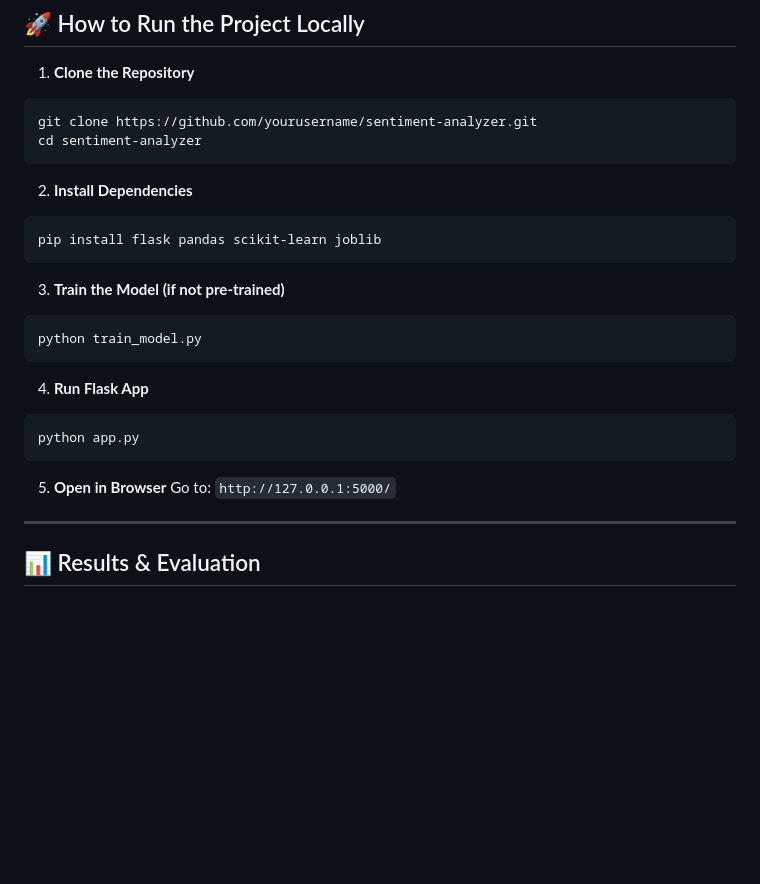
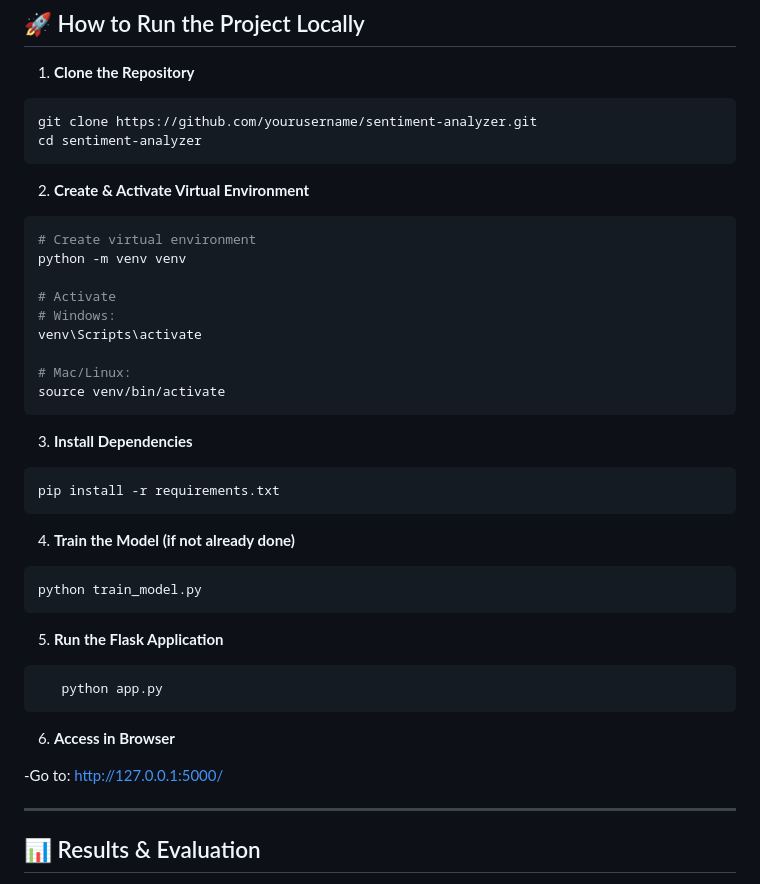
Before and after one commit to akshat123-ai/Data-Science-Project-Task-3, a Markdown page: README.md, the part around the change. Rendered like a GitHub page; blank space fills up the shorter version.

````diff
--- a/README.md
+++ b/README.md
@@ -91,26 +91,40 @@ git clone https://github.com/yourusername/sentiment-analyzer.git
 cd sentiment-analyzer
 ```
 
-2. **Install Dependencies**
+2. **Create & Activate Virtual Environment**
 
 ```bash
-pip install flask pandas scikit-learn joblib
+# Create virtual environment
+python -m venv venv
+
+# Activate
+# Windows:
+venv\Scripts\activate
+
+# Mac/Linux:
+source venv/bin/activate
 ```
 
-3. **Train the Model (if not pre-trained)**
+3. **Install Dependencies**
+
+```bash
+pip install -r requirements.txt
+```
+
+4. **Train the Model (if not already done)**
 
 ```bash
 python train_model.py
 ```
 
-4. **Run Flask App**
-
+5. **Run the Flask Application**
 ```bash
-python app.py
+   python app.py
 ```
 
-5. **Open in Browser**
-   Go to: `http://127.0.0.1:5000/`
+6. **Access in Browser**
+
+-Go to: http://127.0.0.1:5000/
 
 ---
 
````
